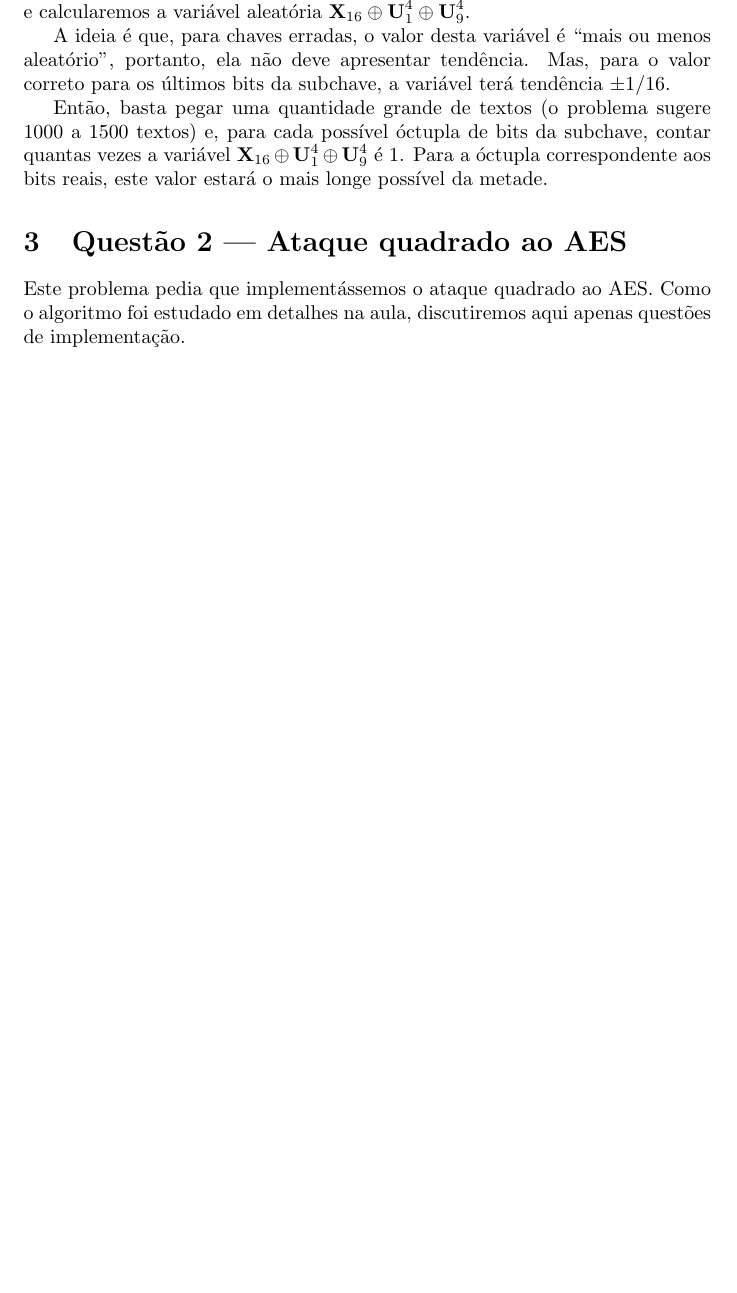
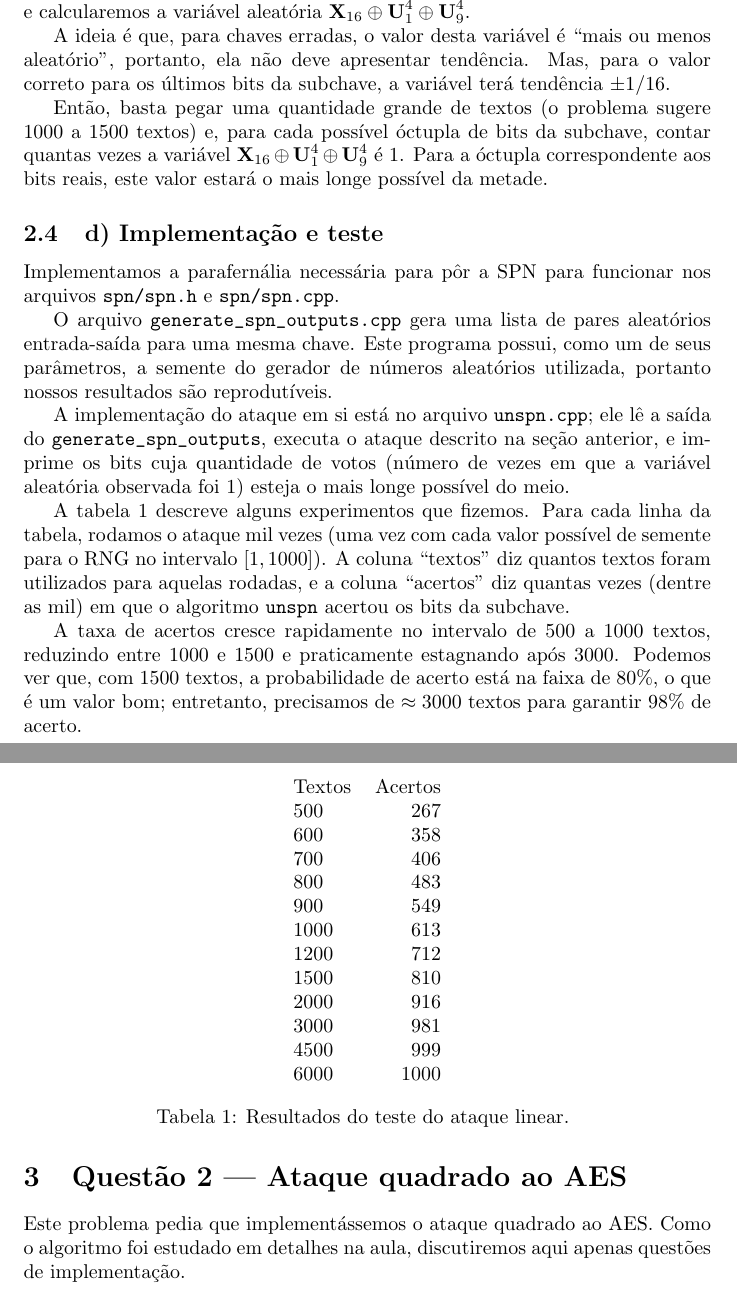
Before and after one commit to royertiago/INE5451, a LaTeX document (doc/relatorio2.tex): part of page 3 of 10 before the commit and two parts of pages 3 and 4 of 11 after it, the two joined at a grey line, cut so that both start at the same text, the shorter picture padded with empty space. Compiled offline with pdfLaTeX.

Commit message:
relatorio2.tex: Resolvida questão 1d.

```diff
--- a/doc/relatorio2.tex
+++ b/doc/relatorio2.tex
@@ -174,6 +174,60 @@ e, para cada possível óctupla de bits da subchave,
 contar quantas vezes a variável $\X_{16} \xor \U_1^4 \xor \U_9^4$ é $1$.
 Para a óctupla correspondente aos bits reais,
 este valor estará o mais longe possível da metade.
+
+\subsection{d) Implementação e teste}
+
+Implementamos a parafernália necessária para pôr a SPN para funcionar
+nos arquivos \verb"spn/spn.h" e \verb"spn/spn.cpp".
+
+O arquivo \verb"generate_spn_outputs.cpp" gera uma lista de pares aleatórios
+entrada-saída para uma mesma chave.
+Este programa possui, como um de seus parâmetros,
+a semente do gerador de números aleatórios utilizada,
+portanto nossos resultados são reprodutíveis.
+
+A implementação do ataque em si está no arquivo \verb"unspn.cpp";
+ele lê a saída do \verb"generate_spn_outputs",
+executa o ataque descrito na seção anterior,
+e imprime os bits cuja quantidade de votos
+(número de vezes em que a variável aleatória observada foi 1)
+esteja o mais longe possível do meio.
+
+A tabela \ref{linear} descreve alguns experimentos que fizemos.
+Para cada linha da tabela, rodamos o ataque mil vezes
+(uma vez com cada valor possível de semente para o RNG no intervalo $[1, 1000]$).
+A coluna ``textos'' diz quantos textos foram utilizados para aquelas rodadas,
+e a coluna ``acertos'' diz quantas vezes (dentre as mil)
+em que o algoritmo \verb"unspn" acertou os bits da subchave.
+
+\begin{table}
+    \center
+    \begin{tabular}{l r}
+        Textos & Acertos \\
+        500 & 267 \\
+        600 & 358 \\
+        700 & 406 \\
+        800 & 483 \\
+        900 & 549 \\
+        1000 & 613 \\
+        1200 & 712 \\
+        1500 & 810 \\
+        2000 & 916 \\
+        3000 & 981 \\
+        4500 & 999 \\
+        6000 & 1000
+    \end{tabular}
+    \caption{
+        Resultados do teste do ataque linear.
+    }
+    \label{linear}
+\end{table}
+
+A taxa de acertos cresce rapidamente no intervalo de $500$ a $1000$ textos,
+reduzindo entre $1000$ e $1500$ e praticamente estagnando após $3000$.
+Podemos ver que, com $1500$ textos, a probabilidade de acerto
+está na faixa de $80\%$, o que é um valor bom;
+entretanto, precisamos de $\approx 3000$ textos para garantir $98\%$ de acerto.
 
 \section{Questão 2 --- Ataque quadrado ao AES}
 
```
